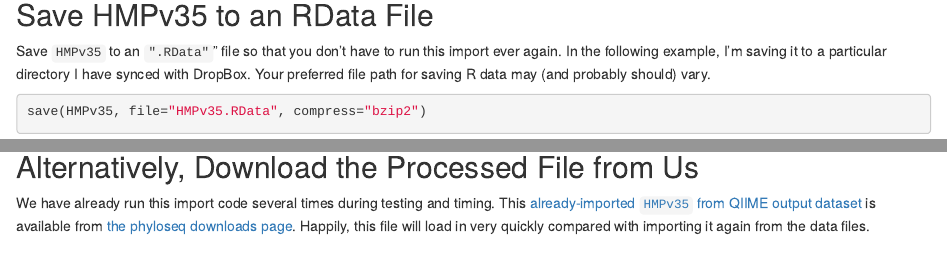
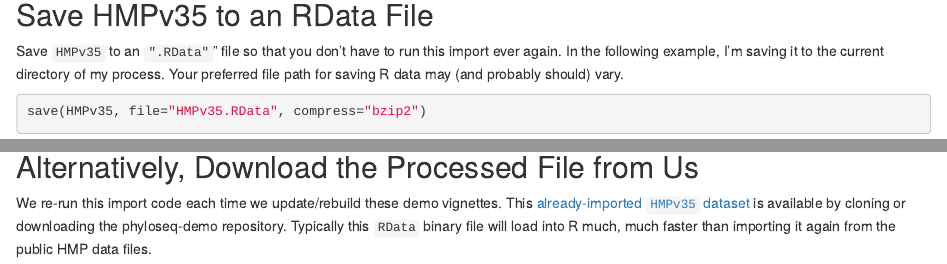
Before and after one commit to joey711/phyloseq-demo, an R Markdown document (HMP_import_example.rmd): the page in a window 1100 px wide, from 4070 px down, and a second part further down, joined at a grey line. Rendered offline with R 4.5, knitr and Pandoc, with nearby package versions; some code elsewhere in the file could not run offline; a font, style sheet, LaTeX package, included part or bibliography that could not be used is replaced or left out; common packages that the code uses without loading them are loaded.

Commit message:
Update HMP demo. Import of the files now occurs in 3 minutes instead of 36 minutes

````diff
--- a/HMP_import_example.rmd
+++ b/HMP_import_example.rmd
@@ -120,11 +120,11 @@ head(tax_table(HMPv35))
 ```
 
 ## Save HMPv35 to an RData File
-Save `HMPv35` to an `".RData"`" file so that you don't have to run this import ever again. In the following example, I'm saving it to a particular directory I have synced with DropBox. Your preferred file path for saving R data may (and probably should) vary.
+Save `HMPv35` to an `".RData"`" file so that you don't have to run this import ever again. In the following example, I'm saving it to the current directory of my process. Your preferred file path for saving R data may (and probably should) vary.
 
 ```{r}
 save(HMPv35, file="HMPv35.RData", compress="bzip2")
 ```
 
 ## Alternatively, Download the Processed File from Us
-We have already run this import code several times during testing and timing. This [already-imported `HMPv35` from QIIME output dataset](HMPv35.RData) is available from [the phyloseq downloads page](https://github.com/joey711/phyloseq/downloads). Happily, this file will load in very quickly compared with importing it again from the data files.
+We re-run this import code each time we update/rebuild these demo vignettes. This [already-imported `HMPv35` dataset](HMPv35.RData) is available by cloning or downloading the phyloseq-demo repository. Typically this `RData` binary file will load into R much, much faster than importing it again from the public HMP data files.
````
Also changed, not shown: HMP_import_example.html, HMP_import_example.md, HMP_import_example.rmd (2 more changed lines), 1 other file.
